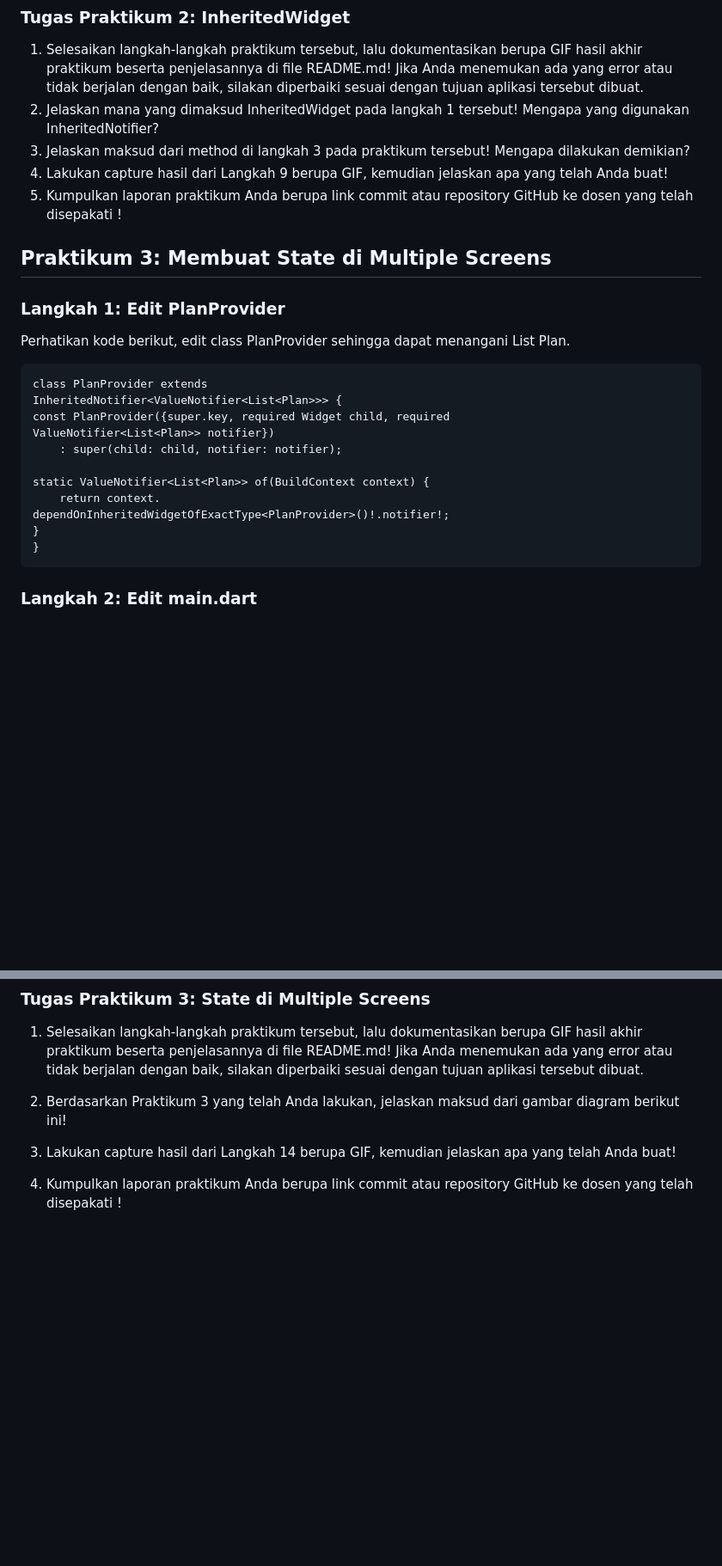
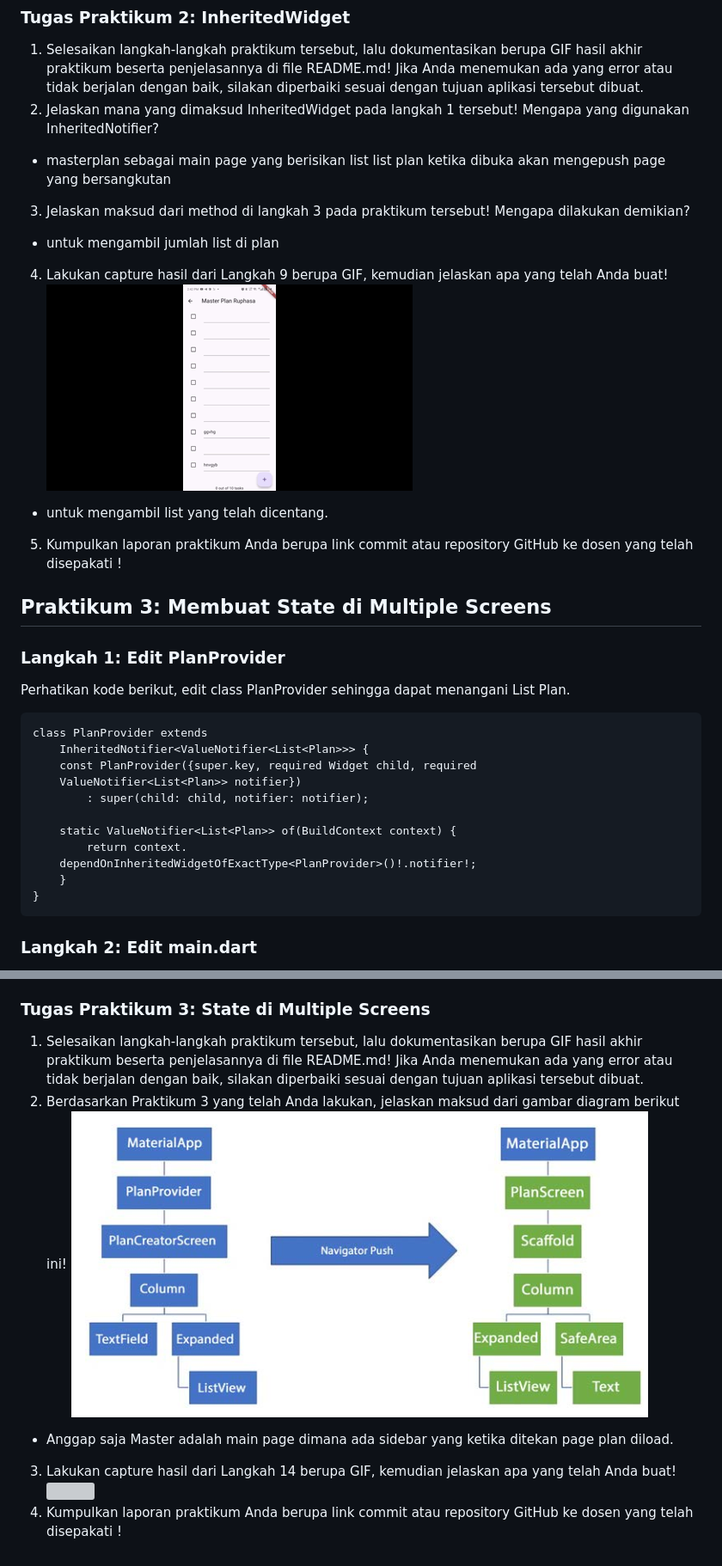
Before and after one commit to Ruphasa/Mobile_25-26, a Markdown page: codelab10_dart/Readme.md, 2 parts joined by grey strips. Shown: that part at 86% size. Drawn GitHub-style; pictures changed too: codelab10_dart/img/praktikum2.gif (added); blank space fills up the shorter version; grey boxes are pictures that could not be loaded.

```diff
--- a/codelab10_dart/Readme.md
+++ b/codelab10_dart/Readme.md
@@ -329,8 +336,12 @@ Terakhir, tambahkan widget SafeArea dengan berisi completenessMessage pada akhir
 ### Tugas Praktikum 2: InheritedWidget
 1. Selesaikan langkah-langkah praktikum tersebut, lalu dokumentasikan berupa GIF hasil akhir praktikum beserta penjelasannya di file README.md! Jika Anda menemukan ada yang error atau tidak berjalan dengan baik, silakan diperbaiki sesuai dengan tujuan aplikasi tersebut dibuat.
 2. Jelaskan mana yang dimaksud InheritedWidget pada langkah 1 tersebut! Mengapa yang digunakan InheritedNotifier?
+- masterplan sebagai main page yang berisikan list list plan ketika dibuka akan mengepush page yang bersangkutan
 3. Jelaskan maksud dari method di langkah 3 pada praktikum tersebut! Mengapa dilakukan demikian?
+- untuk mengambil jumlah list di plan
 4. Lakukan capture hasil dari Langkah 9 berupa GIF, kemudian jelaskan apa yang telah Anda buat!
+![](img/praktikum2.gif)
+- untuk mengambil list yang telah dicentang.
 5. Kumpulkan laporan praktikum Anda berupa link commit atau repository GitHub ke dosen yang telah disepakati !
 
 ## Praktikum 3: Membuat State di Multiple Screens
@@ -339,15 +350,15 @@ Terakhir, tambahkan widget SafeArea dengan berisi completenessMessage pada akhir
 Perhatikan kode berikut, edit class PlanProvider sehingga dapat menangani List Plan.
 
     class PlanProvider extends
-    InheritedNotifier<ValueNotifier<List<Plan>>> {
-    const PlanProvider({super.key, required Widget child, required
-    ValueNotifier<List<Plan>> notifier})
-        : super(child: child, notifier: notifier);
+        InheritedNotifier<ValueNotifier<List<Plan>>> {
+        const PlanProvider({super.key, required Widget child, required
+        ValueNotifier<List<Plan>> notifier})
+            : super(child: child, notifier: notifier);
 
-    static ValueNotifier<List<Plan>> of(BuildContext context) {
-        return context.
-    dependOnInheritedWidgetOfExactType<PlanProvider>()!.notifier!;
-    }
+        static ValueNotifier<List<Plan>> of(BuildContext context) {
+            return context.
+        dependOnInheritedWidgetOfExactType<PlanProvider>()!.notifier!;
+        }
     }
 ### Langkah 2: Edit main.dart
 Langkah sebelumnya dapat menyebabkan error pada main.dart dan plan_screen.dart. Pada method build, gantilah menjadi kode seperti ini.
@@ -572,6 +583,6 @@ Tambahkan widget seperti kode berikut.
 ### Tugas Praktikum 3: State di Multiple Screens
 1. Selesaikan langkah-langkah praktikum tersebut, lalu dokumentasikan berupa GIF hasil akhir praktikum beserta penjelasannya di file README.md! Jika Anda menemukan ada yang error atau tidak berjalan dengan baik, silakan diperbaiki sesuai dengan tujuan aplikasi tersebut dibuat.
 2. Berdasarkan Praktikum 3 yang telah Anda lakukan, jelaskan maksud dari gambar diagram berikut ini!
-
-
+![](img/diagram.png)
+- Anggap saja Master adalah main page dimana ada sidebar yang ketika ditekan page plan diload.
 3. Lakukan capture hasil dari Langkah 14 berupa GIF, kemudian jelaskan apa yang telah Anda buat!
```
Also changed, not shown: other parts of codelab10_dart/Readme.md (+8 -0 lines), 4 other files.
